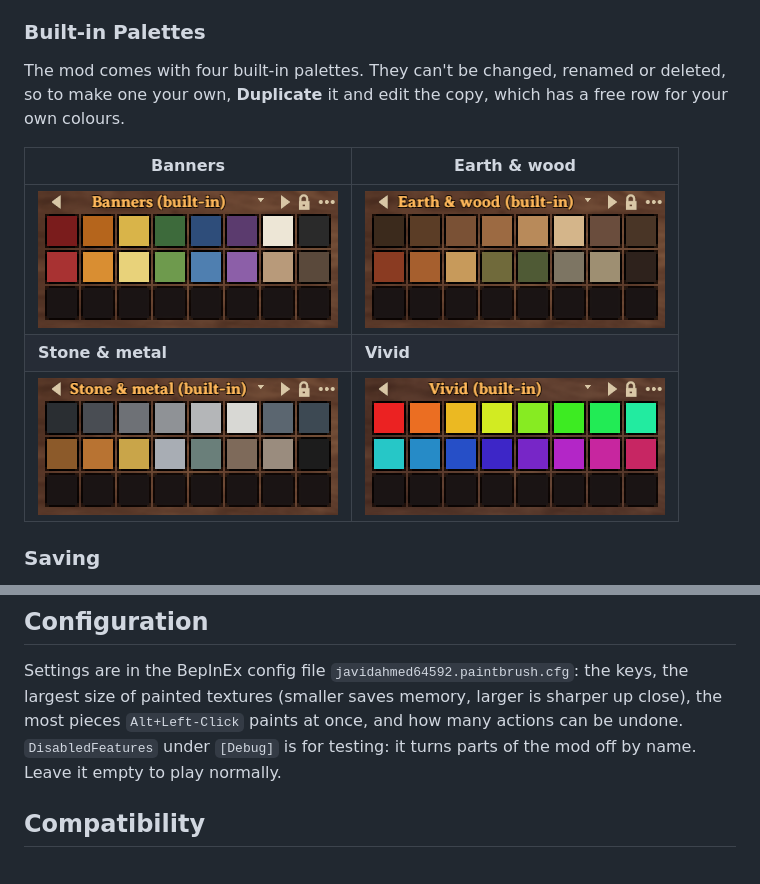
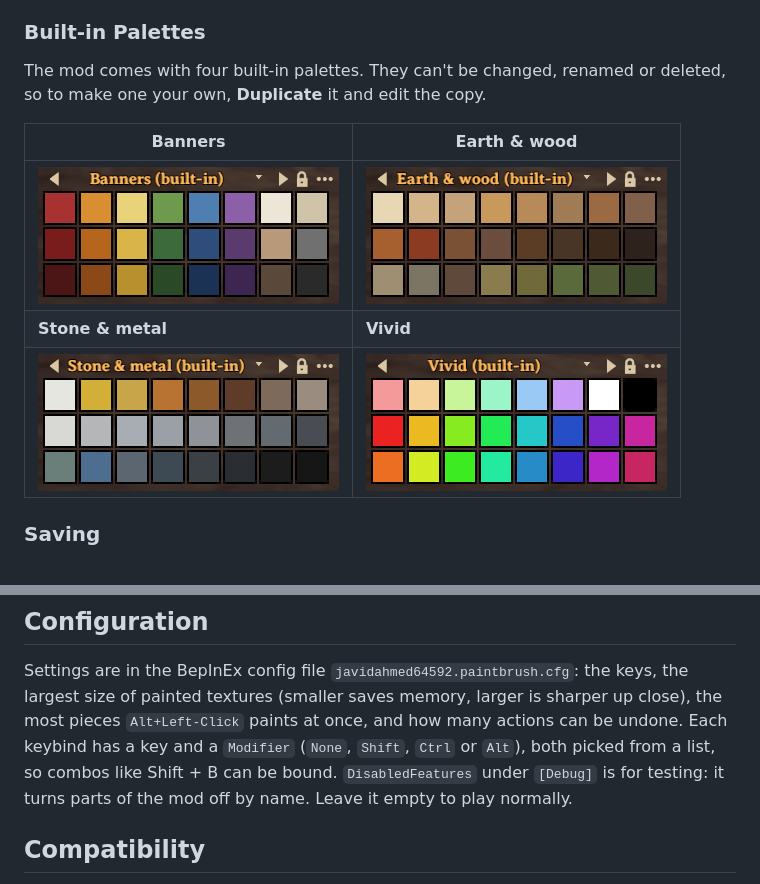
Before and after one commit to javidahmed64592/Valheim-PaintBrush, a Markdown page: README.md, 2 parts joined by grey strips. Rendered like a GitHub page; pictures changed too: images/presets_banner.png (deleted), images/presets_banners.png (added), images/presets_earth_wood.png.

Commit message:
Fill the built-in palettes and add key combos (#13)
Co-authored-by: Claude Opus 5.5 <noreply@anthropic.com>

```diff
--- a/README.md
+++ b/README.md
@@ -64,11 +64,11 @@ The `⋯` button next to the palette's name opens the palette menu.
 
 ### Built-in Palettes
 
-The mod comes with four built-in palettes. They can't be changed, renamed or deleted, so to make one your own, **Duplicate** it and edit the copy, which has a free row for your own colours.
+The mod comes with four built-in palettes. They can't be changed, renamed or deleted, so to make one your own, **Duplicate** it and edit the copy.
 
 | Banners | Earth & wood |
 |---|---|
-| ![Banners](https://github.com/javidahmed64592/Valheim-PaintBrush/raw/main/images/presets_banner.png) | ![Earth & wood](https://github.com/javidahmed64592/Valheim-PaintBrush/raw/main/images/presets_earth_wood.png) |
+| ![Banners](https://github.com/javidahmed64592/Valheim-PaintBrush/raw/main/images/presets_banners.png) | ![Earth & wood](https://github.com/javidahmed64592/Valheim-PaintBrush/raw/main/images/presets_earth_wood.png) |
 | **Stone & metal** | **Vivid** |
 | ![Stone & metal](https://github.com/javidahmed64592/Valheim-PaintBrush/raw/main/images/presets_stone_metal.png) | ![Vivid](https://github.com/javidahmed64592/Valheim-PaintBrush/raw/main/images/presets_vivid.png) |
 
@@ -97,6 +97,7 @@ While the brush is out, the key hints show what each key does with the selected
 ## Configuration
 
 Settings are in the BepInEx config file `javidahmed64592.paintbrush.cfg`: the keys, the largest size of painted textures (smaller saves memory, larger is sharper up close), the most pieces `Alt+Left-Click` paints at once, and how many actions can be undone.
+Each keybind has a key and a `Modifier` (`None`, `Shift`, `Ctrl` or `Alt`), both picked from a list, so combos like Shift + B can be bound.
 `DisabledFeatures` under `[Debug]` is for testing: it turns parts of the mod off by name. Leave it empty to play normally.
 
 ## Compatibility
```
Also changed, not shown: CHANGELOG.md (+3 -0 lines), 7 other files.
